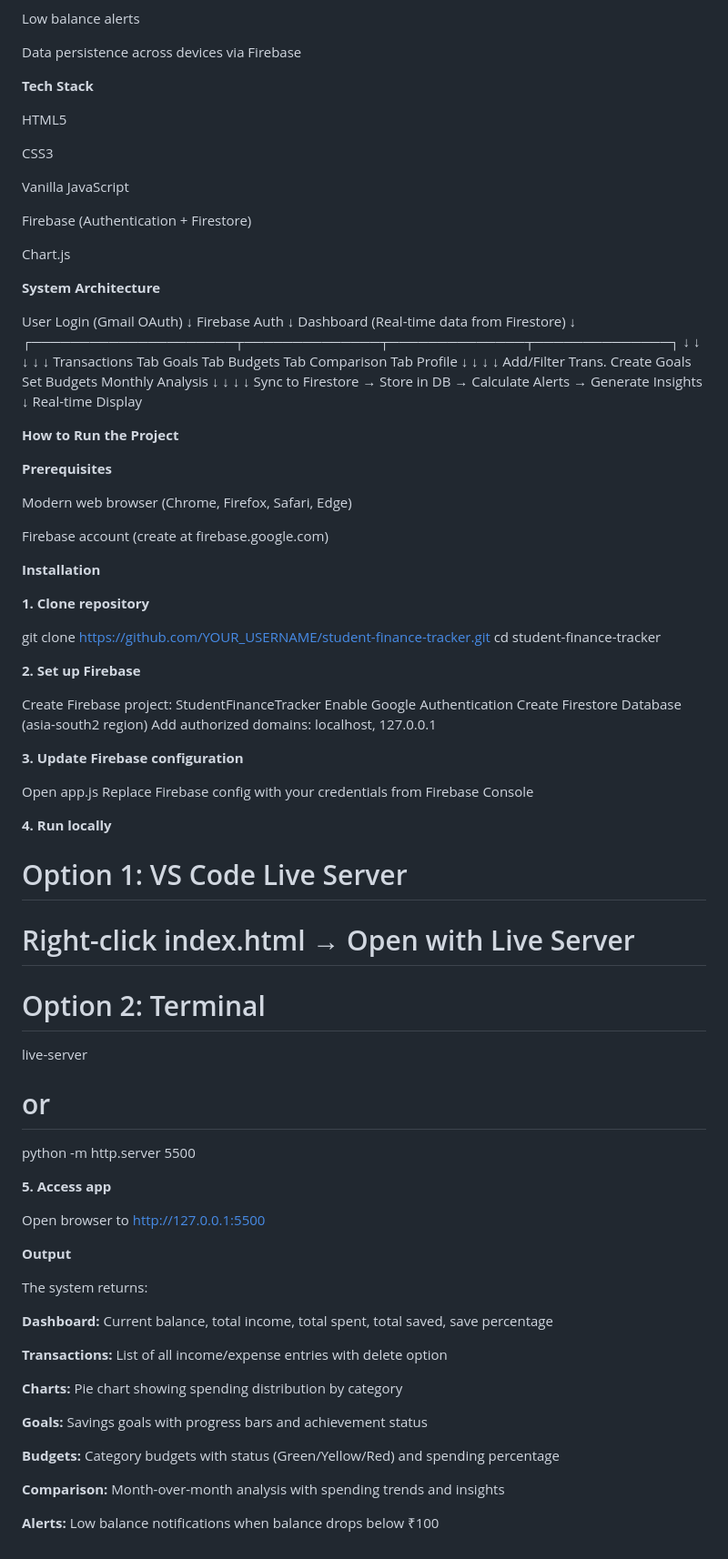
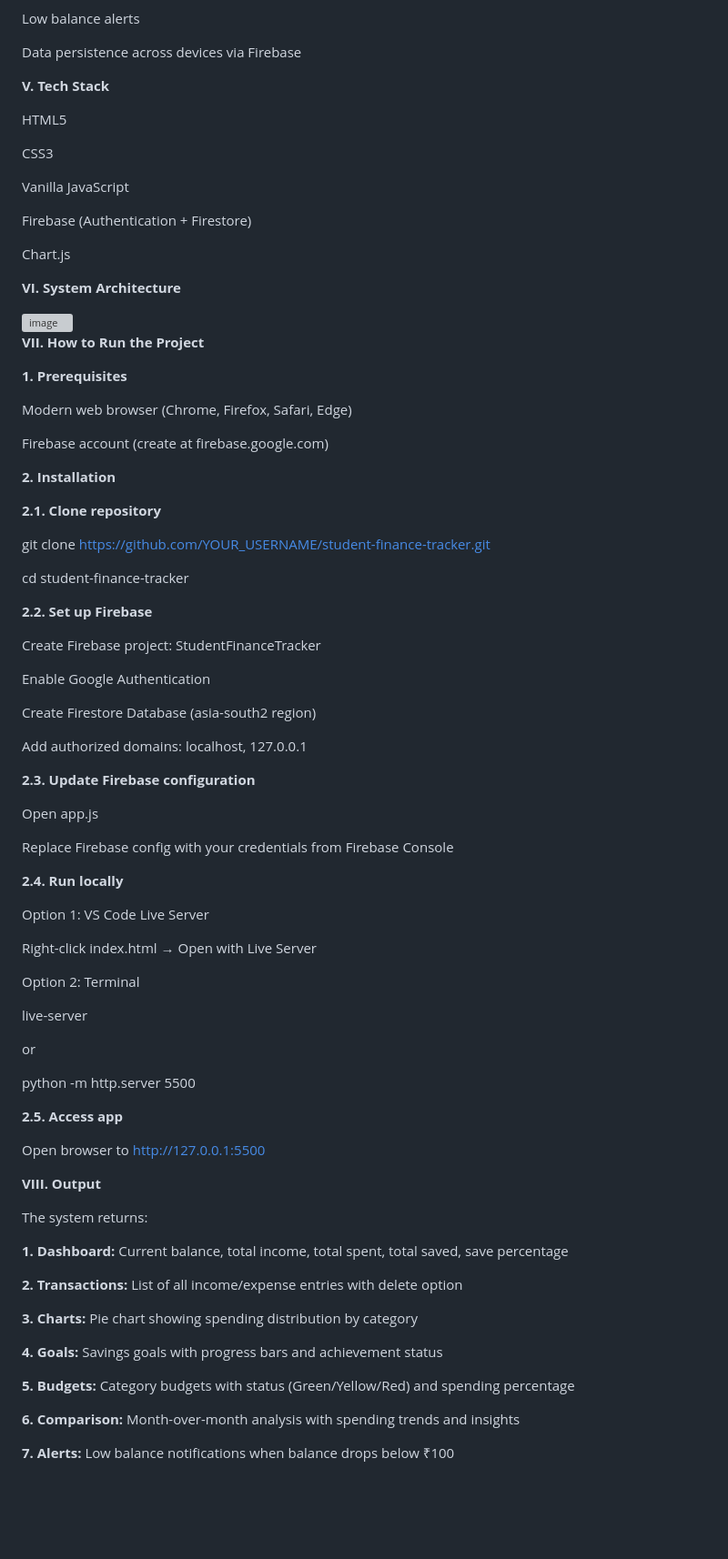
Before and after one commit to Saipoojitha2828/Student-Finance-Tracker, a Markdown page: README.md, the part around one of its changes. Shown at 91% size. GitHub-like rendering; blank space fills up the shorter version; grey boxes are pictures that could not be loaded.

```diff
--- a/README.md
+++ b/README.md
@@ -45,7 +45,7 @@ Low balance alerts
 Data persistence across devices via Firebase
 
 
-**Tech Stack**
+**V. Tech Stack**
 
 HTML5
 
@@ -58,81 +58,76 @@ Firebase (Authentication + Firestore)
 Chart.js
 
 
-**System Architecture**
+**VI. System Architecture**
 
-User Login (Gmail OAuth)
-       ↓
-   Firebase Auth
-       ↓
-   Dashboard (Real-time data from Firestore)
-       ↓
-   ┌─────────────────────┬──────────────┬──────────────┬──────────────┐
-   ↓                     ↓              ↓              ↓              ↓
-Transactions Tab    Goals Tab      Budgets Tab   Comparison Tab   Profile
-   ↓                     ↓              ↓              ↓
-Add/Filter Trans.   Create Goals    Set Budgets  Monthly Analysis
-   ↓                     ↓              ↓              ↓
-Sync to Firestore → Store in DB → Calculate Alerts → Generate Insights
-   ↓
-Real-time Display
+<img width="822" height="657" alt="image" src="https://github.com/user-attachments/assets/997a2322-d00e-453a-8979-65905868bf24" />
 
 
-**How to Run the Project**
+**VII. How to Run the Project**
 
-**Prerequisites**
+**1. Prerequisites**
 
 Modern web browser (Chrome, Firefox, Safari, Edge)
 
 Firebase account (create at firebase.google.com)
 
-**Installation**
+**2. Installation**
 
-**1. Clone repository**
+**2.1. Clone repository**
 
 git clone https://github.com/YOUR_USERNAME/student-finance-tracker.git
+
 cd student-finance-tracker
 
-**2. Set up Firebase**
+**2.2. Set up Firebase**
 
 Create Firebase project: StudentFinanceTracker
+
 Enable Google Authentication
+
 Create Firestore Database (asia-south2 region)
+
 Add authorized domains: localhost, 127.0.0.1
 
-**3. Update Firebase configuration**
+**2.3. Update Firebase configuration**
 
 Open app.js
+
 Replace Firebase config with your credentials from Firebase Console
 
-**4. Run locally**
+**2.4. Run locally**
 
-# Option 1: VS Code Live Server
-# Right-click index.html → Open with Live Server
+Option 1: VS Code Live Server
 
-# Option 2: Terminal
-live-server
-# or
-python -m http.server 5500
+  Right-click index.html → Open with Live Server
 
-**5. Access app**
+Option 2: Terminal
+
+  live-server
+
+or
+
+  python -m http.server 5500
+
+**2.5. Access app**
 
 Open browser to http://127.0.0.1:5500
 
 
-**Output**
+**VIII. Output**
 
 The system returns:
 
-**Dashboard:** Current balance, total income, total spent, total saved, save percentage
+**1. Dashboard:** Current balance, total income, total spent, total saved, save percentage
 
-**Transactions:** List of all income/expense entries with delete option
+**2. Transactions:** List of all income/expense entries with delete option
 
-**Charts:** Pie chart showing spending distribution by category
+**3. Charts:** Pie chart showing spending distribution by category
 
-**Goals:** Savings goals with progress bars and achievement status
+**4. Goals:** Savings goals with progress bars and achievement status
 
-**Budgets:** Category budgets with status (Green/Yellow/Red) and spending percentage
+**5. Budgets:** Category budgets with status (Green/Yellow/Red) and spending percentage
 
-**Comparison:** Month-over-month analysis with spending trends and insights
+**6. Comparison:** Month-over-month analysis with spending trends and insights
 
-**Alerts:** Low balance notifications when balance drops below ₹100
+**7. Alerts:** Low balance notifications when balance drops below ₹100
```
Also changed, not shown: other parts of README.md (+5 -5 lines).
